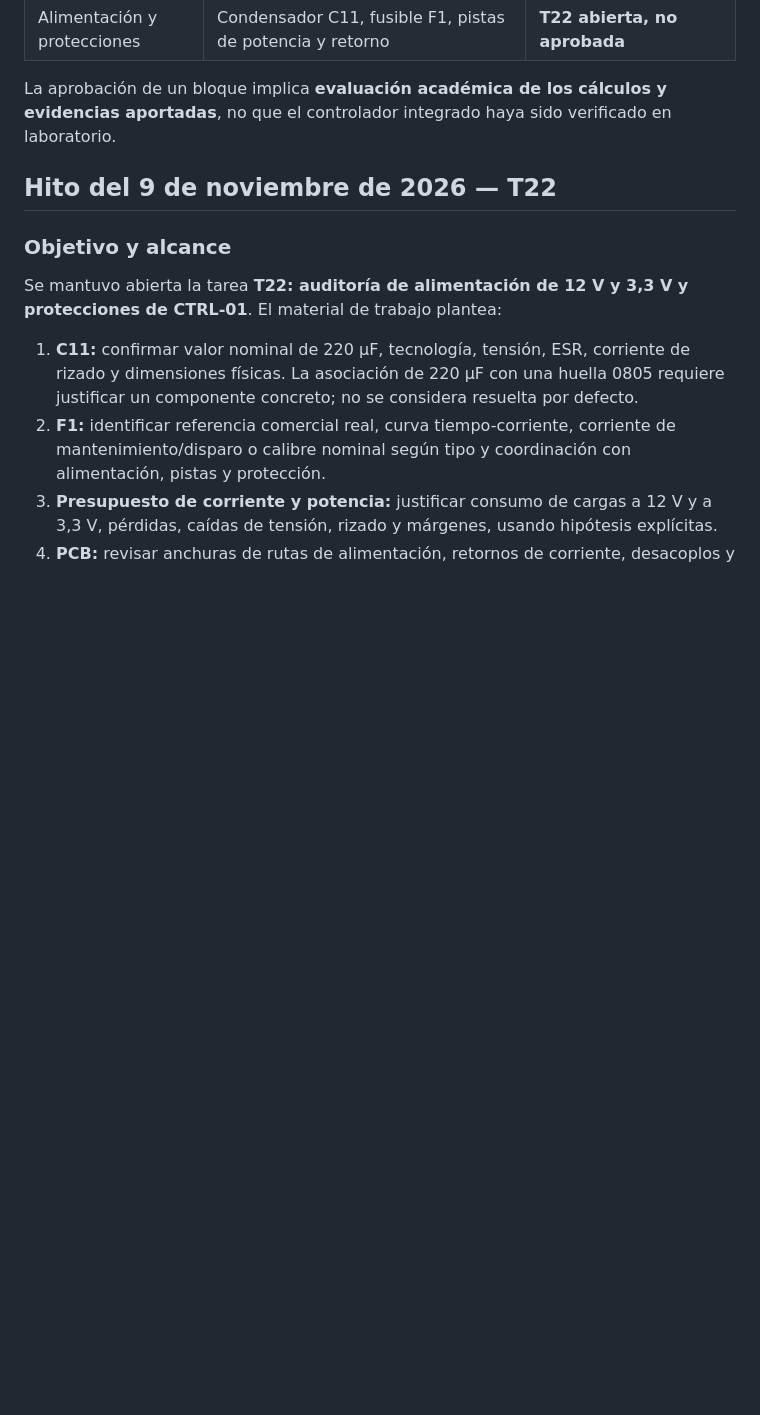
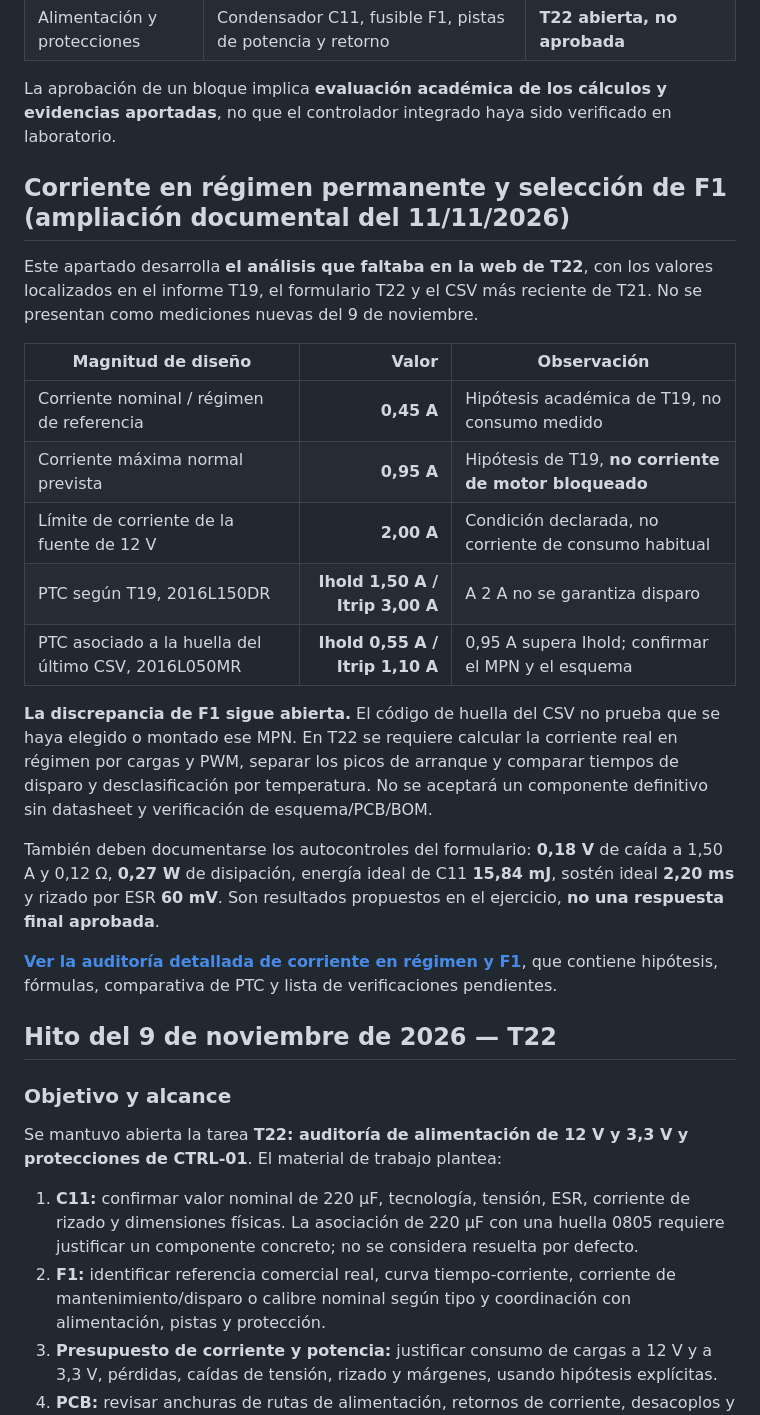
Before and after one commit to 3DPS-Engineering/3DPS, a Markdown page: proyectos/CTRL-01/README.md, the part around the change. Rendered like a GitHub page; blank space fills up the shorter version.

Commit message:
docs: ampliar T22 con corriente en régimen y análisis F1

```diff
--- a/proyectos/CTRL-01/README.md
+++ b/proyectos/CTRL-01/README.md
@@ -24,6 +24,24 @@ Desarrollar por etapas el esquema y el layout de un controlador de **baja tensi
 | Alimentación y protecciones | Condensador C11, fusible F1, pistas de potencia y retorno | **T22 abierta, no aprobada** |
 
 La aprobación de un bloque implica **evaluación académica de los cálculos y evidencias aportadas**, no que el controlador integrado haya sido verificado en laboratorio.
+
+## Corriente en régimen permanente y selección de F1 (ampliación documental del 11/11/2026)
+
+Este apartado desarrolla **el análisis que faltaba en la web de T22**, con los valores localizados en el informe T19, el formulario T22 y el CSV más reciente de T21. No se presentan como mediciones nuevas del 9 de noviembre.
+
+| Magnitud de diseño | Valor | Observación |
+| --- | ---: | --- |
+| Corriente nominal / régimen de referencia | **0,45 A** | Hipótesis académica de T19, no consumo medido |
+| Corriente máxima normal prevista | **0,95 A** | Hipótesis de T19, **no corriente de motor bloqueado** |
+| Límite de corriente de la fuente de 12 V | **2,00 A** | Condición declarada, no corriente de consumo habitual |
+| PTC según T19, 2016L150DR | **Ihold 1,50 A / Itrip 3,00 A** | A 2 A no se garantiza disparo |
+| PTC asociado a la huella del último CSV, 2016L050MR | **Ihold 0,55 A / Itrip 1,10 A** | 0,95 A supera Ihold; confirmar el MPN y el esquema |
+
+**La discrepancia de F1 sigue abierta.** El código de huella del CSV no prueba que se haya elegido o montado ese MPN. En T22 se requiere calcular la corriente real en régimen por cargas y PWM, separar los picos de arranque y comparar tiempos de disparo y desclasificación por temperatura. No se aceptará un componente definitivo sin datasheet y verificación de esquema/PCB/BOM.
+
+También deben documentarse los autocontroles del formulario: **0,18 V** de caída a 1,50 A y 0,12 Ω, **0,27 W** de disipación, energía ideal de C11 **15,84 mJ**, sostén ideal **2,20 ms** y rizado por ESR **60 mV**. Son resultados propuestos en el ejercicio, **no una respuesta final aprobada**.
+
+**[Ver la auditoría detallada de corriente en régimen y F1](T22_CORRIENTE_REGIMEN.md)**, que contiene hipótesis, fórmulas, comparativa de PTC y lista de verificaciones pendientes.
 
 ## Hito del 9 de noviembre de 2026 — T22
 
```
